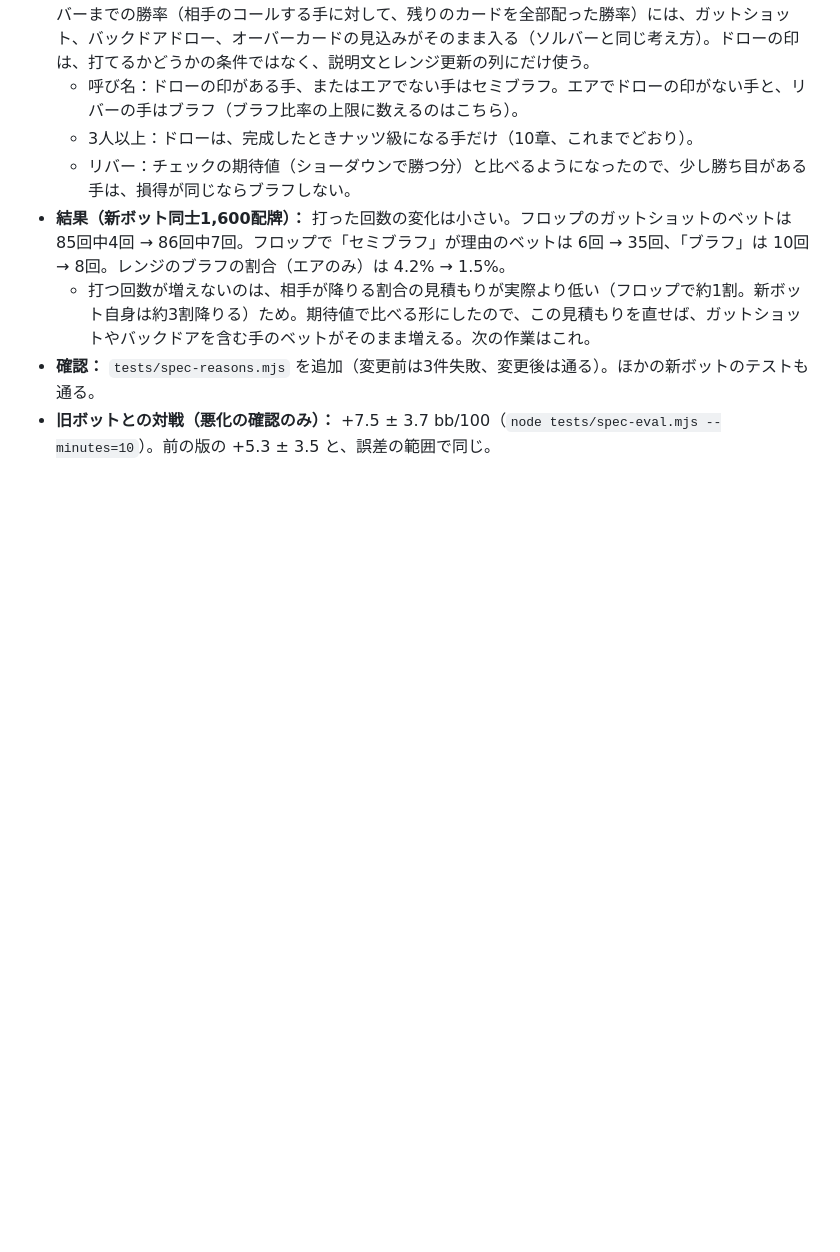
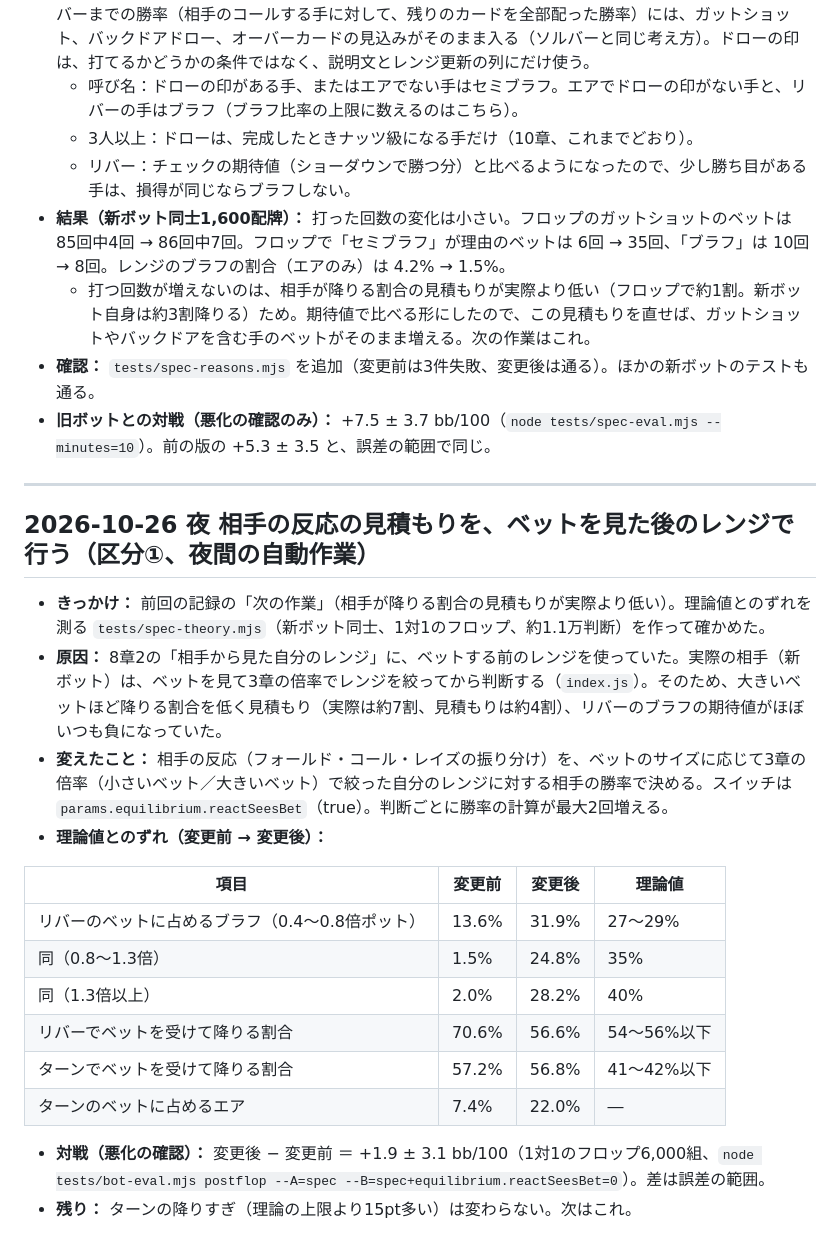
Before and after one commit to sho30647/6max-lab, a Markdown page: docs/decisions.md, the part around the change. Drawn GitHub-style; blank space fills up the shorter version.

Commit message:
docs: 反応の見積もりの変更の記録（理論値とのずれ、対戦結果）
Co-Authored-By: Claude Opus 5.5 <noreply@anthropic.com>
Claude-Session: https://claude.ai/code/session_01AAv7dLHyfkfzJdJBUaQDZN

```diff
--- a/docs/decisions.md
+++ b/docs/decisions.md
@@ -314,3 +314,24 @@
   - 打つ回数が増えないのは、相手が降りる割合の見積もりが実際より低い（フロップで約1割。新ボット自身は約3割降りる）ため。期待値で比べる形にしたので、この見積もりを直せば、ガットショットやバックドアを含む手のベットがそのまま増える。次の作業はこれ。
 - **確認：** `tests/spec-reasons.mjs` を追加（変更前は3件失敗、変更後は通る）。ほかの新ボットのテストも通る。
 - **旧ボットとの対戦（悪化の確認のみ）：** +7.5 ± 3.7 bb/100（`node tests/spec-eval.mjs --minutes=10`）。前の版の +5.3 ± 3.5 と、誤差の範囲で同じ。
+
+---
+
+## 2026-10-26 夜 相手の反応の見積もりを、ベットを見た後のレンジで行う（区分①、夜間の自動作業）
+
+- **きっかけ：** 前回の記録の「次の作業」（相手が降りる割合の見積もりが実際より低い）。理論値とのずれを測る `tests/spec-theory.mjs`（新ボット同士、1対1のフロップ、約1.1万判断）を作って確かめた。
+- **原因：** 8章2の「相手から見た自分のレンジ」に、ベットする前のレンジを使っていた。実際の相手（新ボット）は、ベットを見て3章の倍率でレンジを絞ってから判断する（`index.js`）。そのため、大きいベットほど降りる割合を低く見積もり（実際は約7割、見積もりは約4割）、リバーのブラフの期待値がほぼいつも負になっていた。
+- **変えたこと：** 相手の反応（フォールド・コール・レイズの振り分け）を、ベットのサイズに応じて3章の倍率（小さいベット／大きいベット）で絞った自分のレンジに対する相手の勝率で決める。スイッチは `params.equilibrium.reactSeesBet`（true）。判断ごとに勝率の計算が最大2回増える。
+- **理論値とのずれ（変更前 → 変更後）：**
+
+| 項目 | 変更前 | 変更後 | 理論値 |
+|---|---|---|---|
+| リバーのベットに占めるブラフ（0.4〜0.8倍ポット） | 13.6% | 31.9% | 27〜29% |
+| 同（0.8〜1.3倍） | 1.5% | 24.8% | 35% |
+| 同（1.3倍以上） | 2.0% | 28.2% | 40% |
+| リバーでベットを受けて降りる割合 | 70.6% | 56.6% | 54〜56%以下 |
+| ターンでベットを受けて降りる割合 | 57.2% | 56.8% | 41〜42%以下 |
+| ターンのベットに占めるエア | 7.4% | 22.0% | ― |
+
+- **対戦（悪化の確認）：** 変更後 − 変更前 ＝ +1.9 ± 3.1 bb/100（1対1のフロップ6,000組、`node tests/bot-eval.mjs postflop --A=spec --B=spec+equilibrium.reactSeesBet=0`）。差は誤差の範囲。
+- **残り：** ターンの降りすぎ（理論の上限より15pt多い）は変わらない。次はこれ。
```
